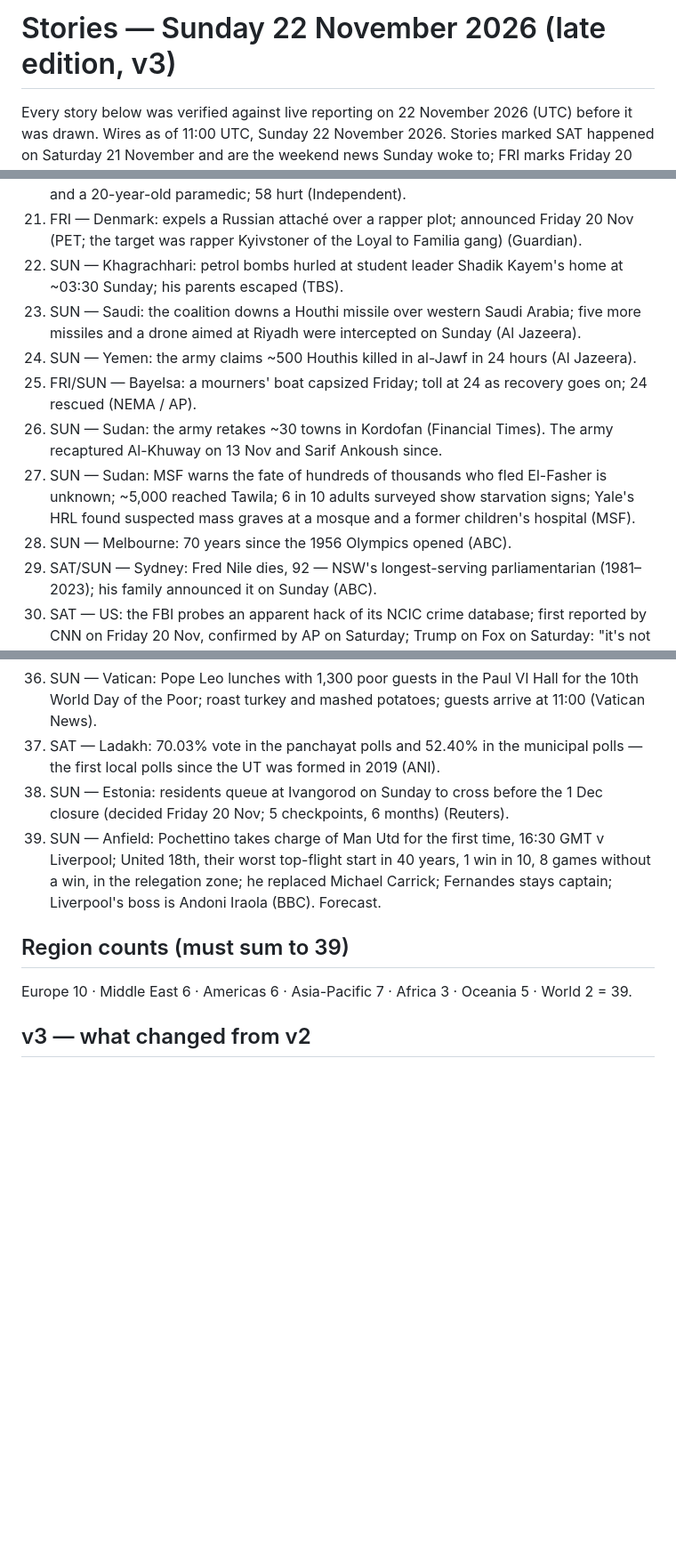
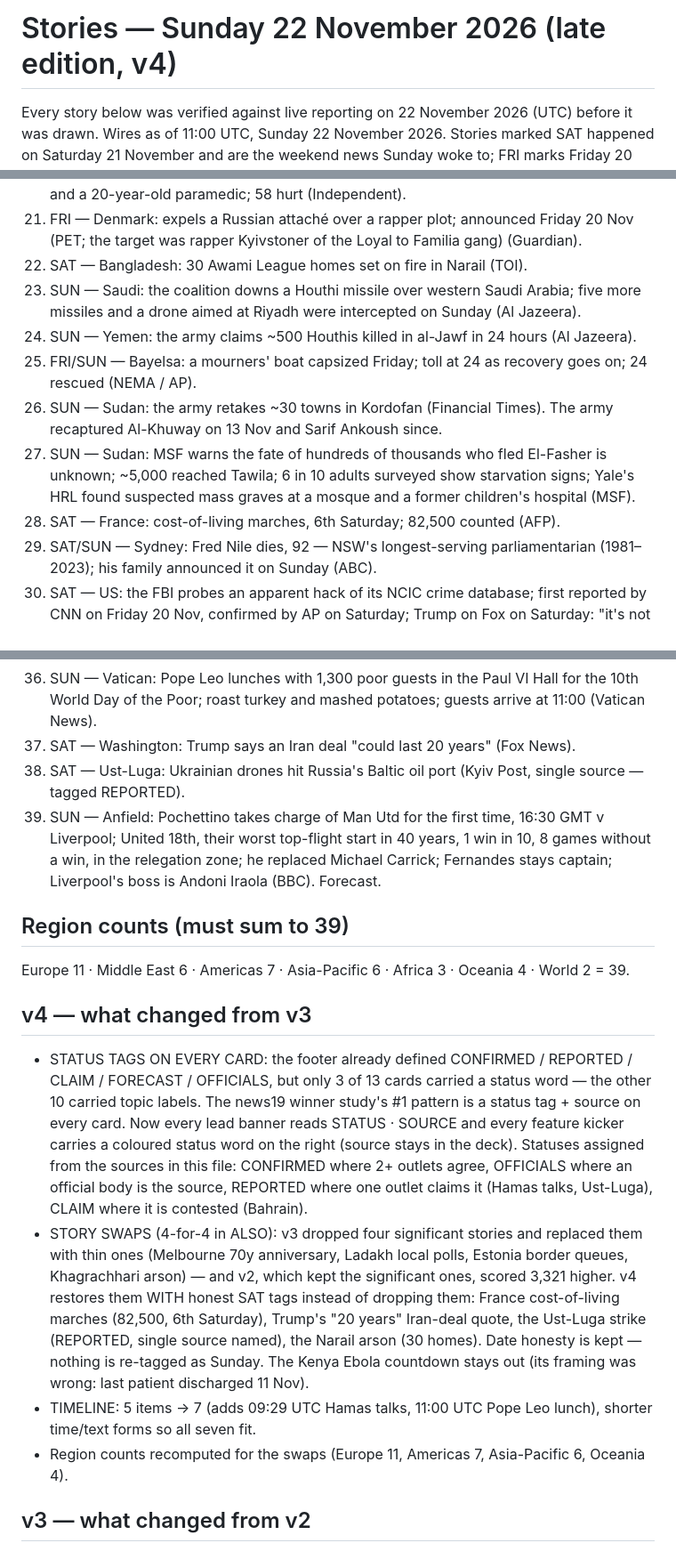
Before and after one commit to giber76/news-image-20261122-entry, a Markdown page: STORIES.md, 3 parts joined by grey strips. Shown at 89% size. Rendered like a GitHub page; blank space fills up the shorter version.

Commit message:
v4: status tags on every card + restore significant stories with honest SAT tags
- Every lead banner reads STATUS · SOURCE; every feature kicker carries
  a coloured status word (CONFIRMED/REPORTED/OFFICIALS/CLAIM) — the
  winner pattern v3 missed (footer defined the tags, cards didn't use them)
- ALSO swaps 4-for-4: restore France marches (82,500), Trump '20 years'
  quote, Ust-Luga strike (REPORTED), Narail arson — all with honest SAT
  tags; drop Melbourne 70y, Ladakh polls, Estonia queues, Khagrachhari
- Timeline 5 -> 7 items (Hamas talks 09:29, Pope Leo lunch 11:00)
- Region counts: Europe 11, Middle East 6, Americas 7, Asia-Pacific 6,
  Africa 3, Oceania 4, World 2 = 39

```diff
--- a/STORIES.md
+++ b/STORIES.md
@@ -1,4 +1,4 @@
-# Stories — Sunday 22 November 2026 (late edition, v3)
+# Stories — Sunday 22 November 2026 (late edition, v4)
 
 Every story below was verified against live reporting on 22 November 2026
 (UTC) before it was drawn. Wires as of 11:00 UTC, Sunday 22 November 2026.
@@ -112,8 +112,7 @@ orders the UAE envoy out (Thu 19 Nov), the Cantine raid in DR Congo
 21. FRI — Denmark: expels a Russian attaché over a rapper plot;
     announced Friday 20 Nov (PET; the target was rapper Kyivstoner of
     the Loyal to Familia gang) (Guardian).
-22. SUN — Khagrachhari: petrol bombs hurled at student leader Shadik
-    Kayem's home at ~03:30 Sunday; his parents escaped (TBS).
+22. SAT — Bangladesh: 30 Awami League homes set on fire in Narail (TOI).
 23. SUN — Saudi: the coalition downs a Houthi missile over western
     Saudi Arabia; five more missiles and a drone aimed at Riyadh were
     intercepted on Sunday (Al Jazeera).
@@ -128,7 +127,7 @@ orders the UAE envoy out (Thu 19 Nov), the Cantine raid in DR Congo
     El-Fasher is unknown; ~5,000 reached Tawila; 6 in 10 adults
     surveyed show starvation signs; Yale's HRL found suspected mass
     graves at a mosque and a former children's hospital (MSF).
-28. SUN — Melbourne: 70 years since the 1956 Olympics opened (ABC).
+28. SAT — France: cost-of-living marches, 6th Saturday; 82,500 counted (AFP).
 29. SAT/SUN — Sydney: Fred Nile dies, 92 — NSW's longest-serving
     parliamentarian (1981–2023); his family announced it on Sunday
     (ABC).
@@ -154,12 +153,9 @@ orders the UAE envoy out (Thu 19 Nov), the Cantine raid in DR Congo
 36. SUN — Vatican: Pope Leo lunches with 1,300 poor guests in the Paul
     VI Hall for the 10th World Day of the Poor; roast turkey and mashed
     potatoes; guests arrive at 11:00 (Vatican News).
-37. SAT — Ladakh: 70.03% vote in the panchayat polls and 52.40% in the
-    municipal polls — the first local polls since the UT was formed in
-    2019 (ANI).
-38. SUN — Estonia: residents queue at Ivangorod on Sunday to cross
-    before the 1 Dec closure (decided Friday 20 Nov; 5 checkpoints,
-    6 months) (Reuters).
+37. SAT — Washington: Trump says an Iran deal "could last 20 years" (Fox News).
+38. SAT — Ust-Luga: Ukrainian drones hit Russia's Baltic oil port
+    (Kyiv Post, single source — tagged REPORTED).
 39. SUN — Anfield: Pochettino takes charge of Man Utd for the first
     time, 16:30 GMT v Liverpool; United 18th, their worst top-flight
     start in 40 years, 1 win in 10, 8 games without a win, in the
@@ -168,8 +164,35 @@ orders the UAE envoy out (Thu 19 Nov), the Cantine raid in DR Congo
 
 ## Region counts (must sum to 39)
 
-Europe 10 · Middle East 6 · Americas 6 · Asia-Pacific 7 · Africa 3 ·
-Oceania 5 · World 2 = 39.
+Europe 11 · Middle East 6 · Americas 7 · Asia-Pacific 6 · Africa 3 ·
+Oceania 4 · World 2 = 39.
+
+## v4 — what changed from v3
+
+- STATUS TAGS ON EVERY CARD: the footer already defined CONFIRMED /
+  REPORTED / CLAIM / FORECAST / OFFICIALS, but only 3 of 13 cards
+  carried a status word — the other 10 carried topic labels. The
+  news19 winner study's #1 pattern is a status tag + source on every
+  card. Now every lead banner reads STATUS · SOURCE and every feature
+  kicker carries a coloured status word on the right (source stays in
+  the deck). Statuses assigned from the sources in this file:
+  CONFIRMED where 2+ outlets agree, OFFICIALS where an official body
+  is the source, REPORTED where one outlet claims it (Hamas talks,
+  Ust-Luga), CLAIM where it is contested (Bahrain).
+- STORY SWAPS (4-for-4 in ALSO): v3 dropped four significant stories
+  and replaced them with thin ones (Melbourne 70y anniversary, Ladakh
+  local polls, Estonia border queues, Khagrachhari arson) — and v2,
+  which kept the significant ones, scored 3,321 higher. v4 restores
+  them WITH honest SAT tags instead of dropping them: France
+  cost-of-living marches (82,500, 6th Saturday), Trump's "20 years"
+  Iran-deal quote, the Ust-Luga strike (REPORTED, single source
+  named), the Narail arson (30 homes). Date honesty is kept — nothing
+  is re-tagged as Sunday. The Kenya Ebola countdown stays out (its
+  framing was wrong: last patient discharged 11 Nov).
+- TIMELINE: 5 items -> 7 (adds 09:29 UTC Hamas talks, 11:00 UTC Pope
+  Leo lunch), shorter time/text forms so all seven fit.
+- Region counts recomputed for the swaps (Europe 11, Americas 7,
+  Asia-Pacific 6, Oceania 4).
 
 ## v3 — what changed from v2
 
```
Also changed, not shown: entry.png, 2 other files.
